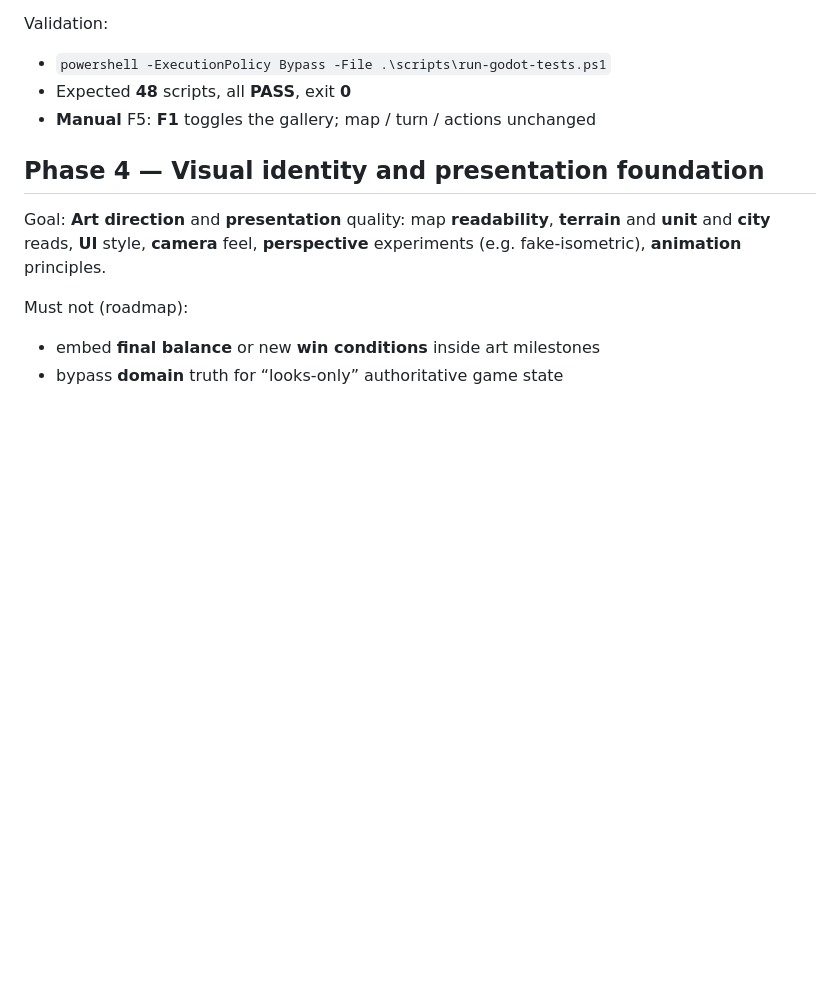
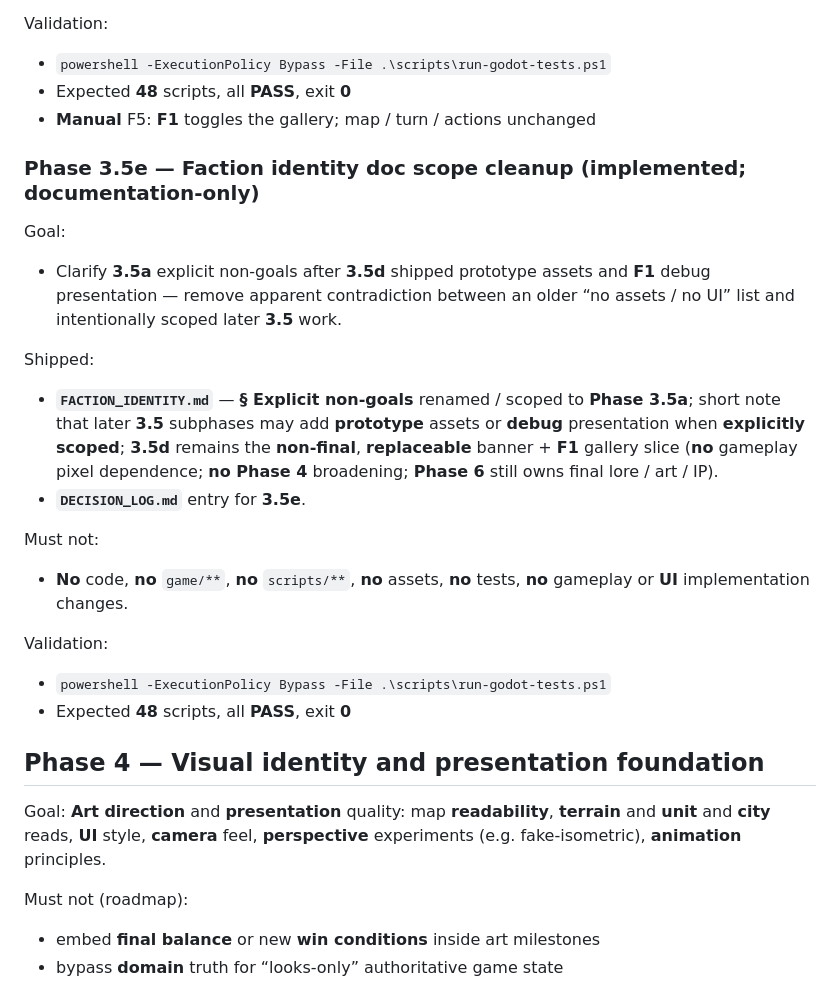
Before and after one commit to nizlas/EmpireOfMinds, a Markdown page: docs/PHASE_PLAN.md, the part around the change. GitHub-like rendering; blank space fills up the shorter version.

```diff
--- a/docs/PHASE_PLAN.md
+++ b/docs/PHASE_PLAN.md
@@ -747,6 +747,26 @@ Validation:
 - Expected **48** scripts, all **PASS**, exit **0**
 - **Manual** F5: **F1** toggles the gallery; map / turn / actions unchanged
 
+### Phase 3.5e — Faction identity doc scope cleanup (implemented; documentation-only)
+
+Goal:
+
+- Clarify **3.5a** explicit non-goals after **3.5d** shipped prototype assets and **F1** debug presentation — remove apparent contradiction between an older “no assets / no UI” list and intentionally scoped later **3.5** work.
+
+Shipped:
+
+- **`FACTION_IDENTITY.md`** — **§ Explicit non-goals** renamed / scoped to **Phase 3.5a**; short note that later **3.5** subphases may add **prototype** assets or **debug** presentation when **explicitly scoped**; **3.5d** remains the **non-final**, **replaceable** banner + **F1** gallery slice (**no** gameplay pixel dependence; **no Phase 4** broadening; **Phase 6** still owns final lore / art / IP).
+- **`DECISION_LOG.md`** entry for **3.5e**.
+
+Must not:
+
+- **No** code, **no** `game/**`, **no** `scripts/**`, **no** assets, **no** tests, **no** gameplay or **UI** implementation changes.
+
+Validation:
+
+- `powershell -ExecutionPolicy Bypass -File .\scripts\run-godot-tests.ps1`
+- Expected **48** scripts, all **PASS**, exit **0**
+
 ## Phase 4 — Visual identity and presentation foundation
 
 Goal:
```
Also changed, not shown: docs/DECISION_LOG.md (+17 -0 lines), docs/FACTION_IDENTITY.md (+8 -2 lines).
